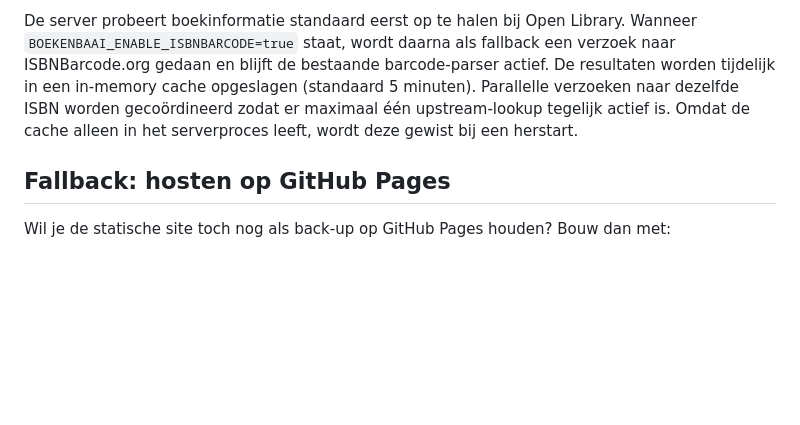
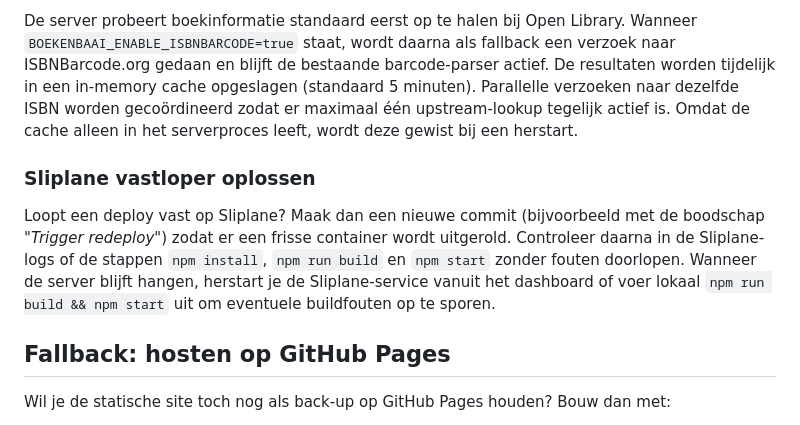
Before and after one commit to 0xGitteth/Boekenbaai, a Markdown page: README.md, the part around the change. Drawn GitHub-style; blank space fills up the shorter version.

Commit message:
Document Sliplane redeploy steps

```diff
--- a/README.md
+++ b/README.md
@@ -46,6 +46,10 @@ De server kiest automatisch de map `dist/` zodra je een build hebt gedraaid. Zon
 
 De server probeert boekinformatie standaard eerst op te halen bij Open Library. Wanneer `BOEKENBAAI_ENABLE_ISBNBARCODE=true` staat, wordt daarna als fallback een verzoek naar ISBNBarcode.org gedaan en blijft de bestaande barcode-parser actief. De resultaten worden tijdelijk in een in-memory cache opgeslagen (standaard 5 minuten). Parallelle verzoeken naar dezelfde ISBN worden gecoördineerd zodat er maximaal één upstream-lookup tegelijk actief is. Omdat de cache alleen in het serverproces leeft, wordt deze gewist bij een herstart.
 
+### Sliplane vastloper oplossen
+
+Loopt een deploy vast op Sliplane? Maak dan een nieuwe commit (bijvoorbeeld met de boodschap _"Trigger redeploy"_) zodat er een frisse container wordt uitgerold. Controleer daarna in de Sliplane-logs of de stappen `npm install`, `npm run build` en `npm start` zonder fouten doorlopen. Wanneer de server blijft hangen, herstart je de Sliplane-service vanuit het dashboard of voer lokaal `npm run build && npm start` uit om eventuele buildfouten op te sporen.
+
 ## Fallback: hosten op GitHub Pages
 
 Wil je de statische site toch nog als back-up op GitHub Pages houden? Bouw dan met:
```
